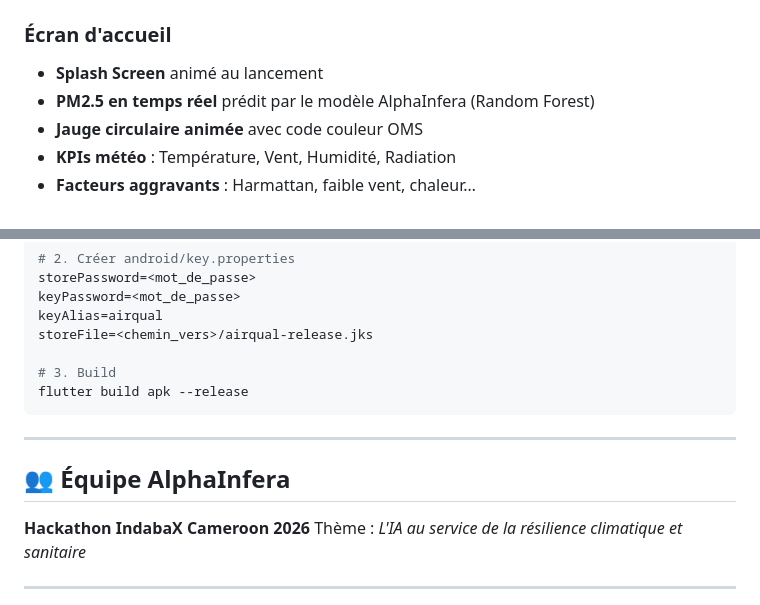
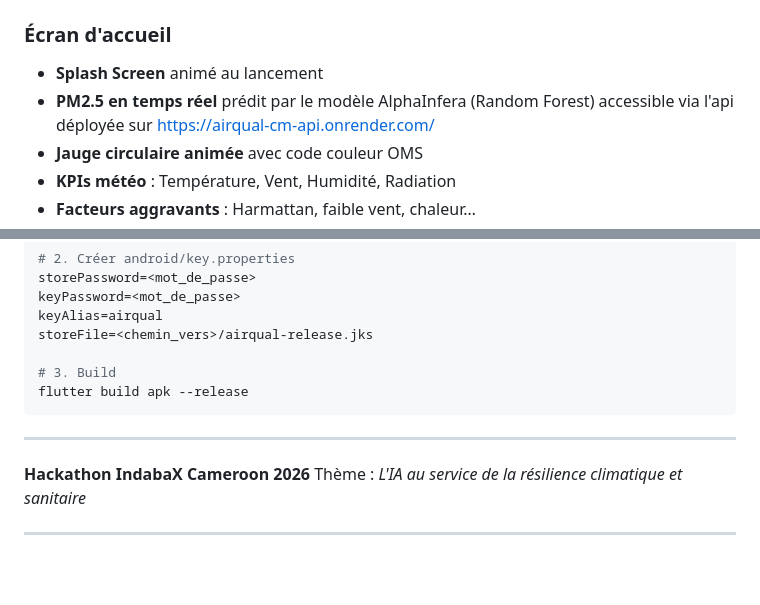
Before and after one commit to rSpot1/AirQual_CM_Mobile_App, a Markdown page: README.md, 2 parts joined by grey strips. GitHub-like rendering; blank space fills up the shorter version.

```diff
--- a/README.md
+++ b/README.md
@@ -78,7 +78,7 @@ flutter build apk --split-per-abi
 
 ### Écran d'accueil
 - **Splash Screen** animé au lancement
-- **PM2.5 en temps réel** prédit par le modèle AlphaInfera (Random Forest)
+- **PM2.5 en temps réel** prédit par le modèle AlphaInfera (Random Forest) accessible via l'api déployée sur https://airqual-cm-api.onrender.com/
 - **Jauge circulaire animée** avec code couleur OMS
 - **KPIs météo** : Température, Vent, Humidité, Radiation
 - **Facteurs aggravants** : Harmattan, faible vent, chaleur…
@@ -221,8 +216,6 @@ flutter build apk --release
 
 ---
 
-## 👥 Équipe AlphaInfera
-
 **Hackathon IndabaX Cameroon 2026**
 Thème : *L'IA au service de la résilience climatique et sanitaire*
 
```
Also changed, not shown: other parts of README.md (+3 -8 lines).
